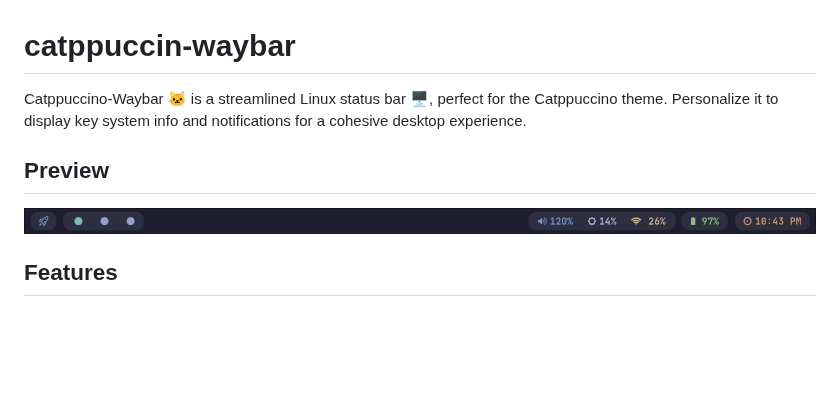
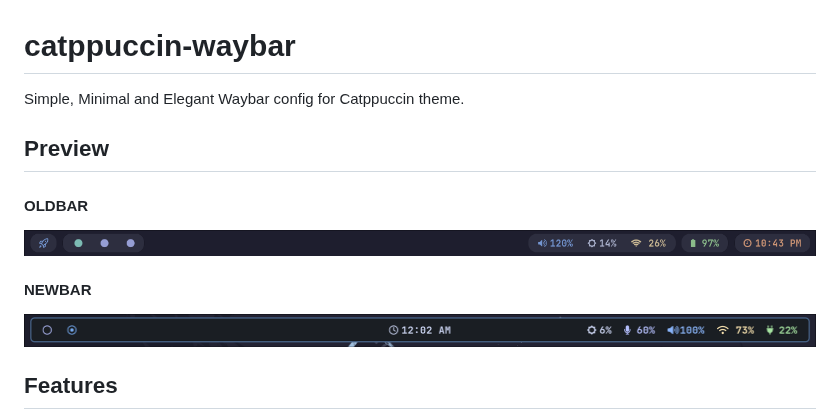
Before and after one commit to Srinath10X/catppuccin-waybar, a Markdown page: README.md, the part around the change. GitHub-like rendering; pictures changed too: screenshot/waybar2.png (added); blank space fills up the shorter version.

Commit message:
docs: add new bar image

```diff
--- a/README.md
+++ b/README.md
@@ -1,10 +1,12 @@
 # catppuccin-waybar
 
-Catppuccino-Waybar 🐱 is a streamlined Linux status bar 🖥️, perfect for the Catppuccino theme. Personalize it to display key system info and notifications for a cohesive desktop experience.
+Simple, Minimal and Elegant Waybar config for Catppuccin theme.
 
 ## Preview
-
+#### OLDBAR
 ![waybar](./screenshot/waybar.png)
+#### NEWBAR
+![waybar2](./screenshot/waybar2.png)
 
 ## Features
 
```
